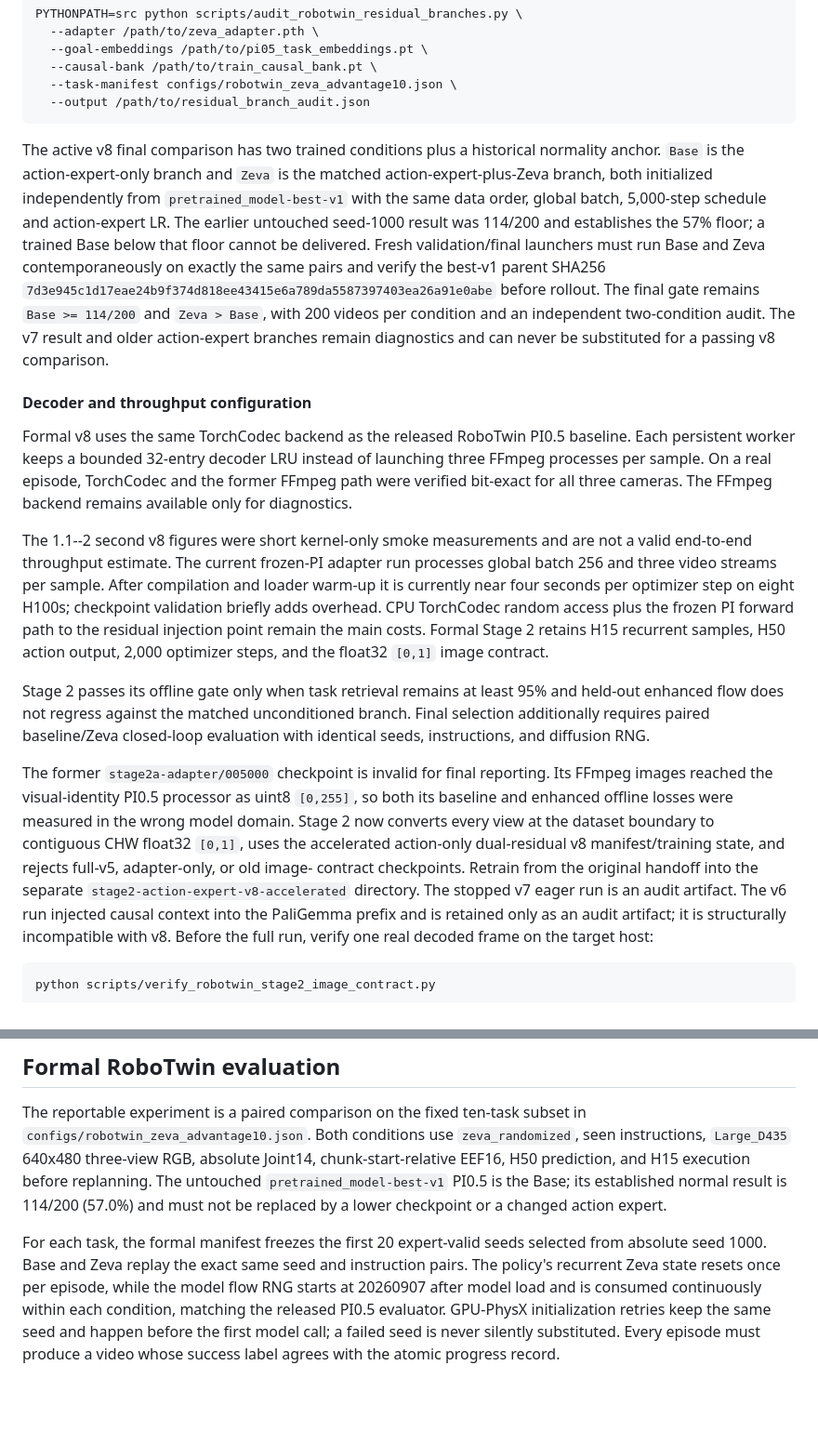
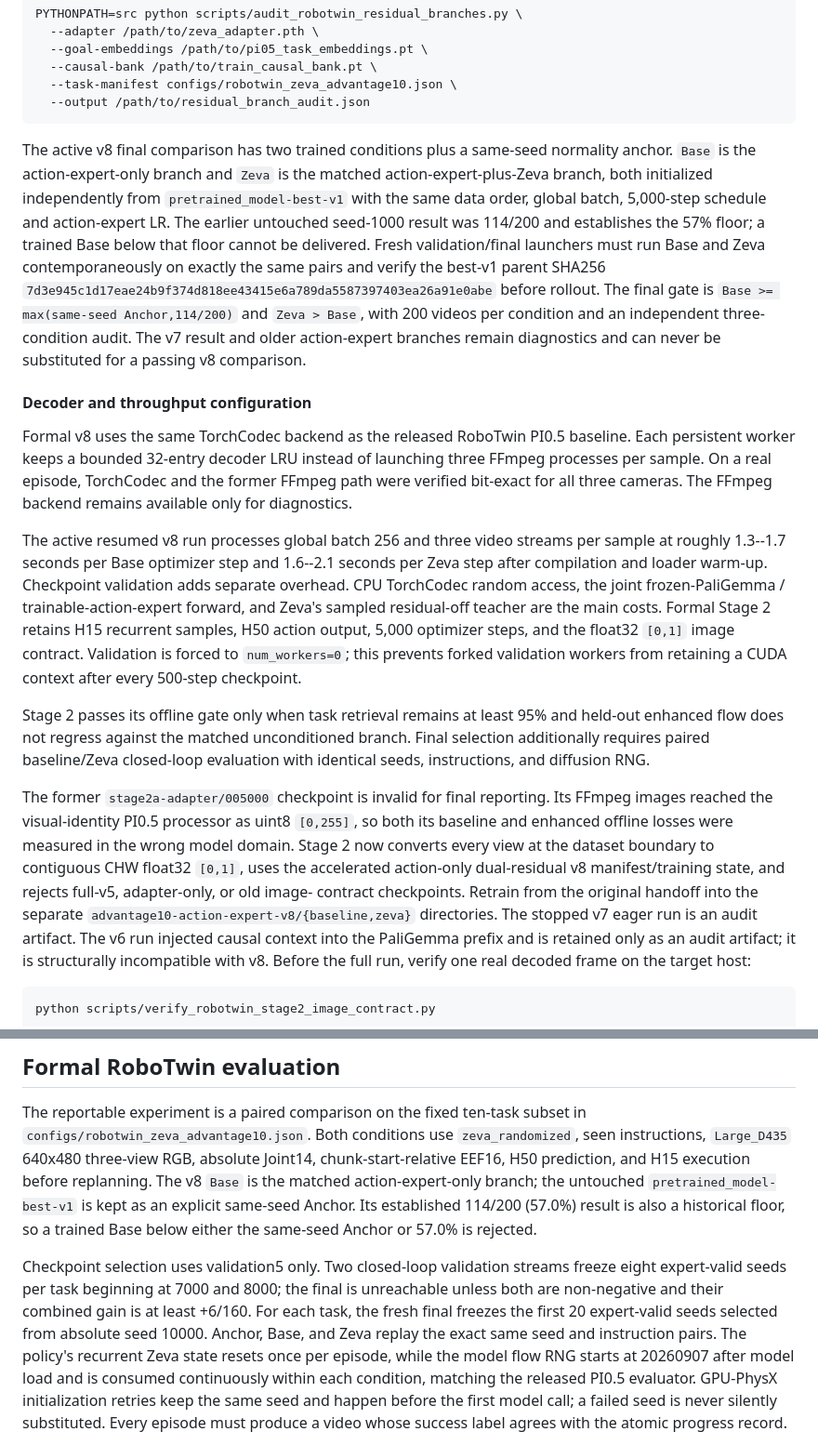
Before and after one commit to dsdfasfaac/zeva-vla, a Markdown page: README.md, 2 parts joined by grey strips. Shown at 93% size. Rendered like a GitHub page; blank space fills up the shorter version.

````diff
--- a/README.md
+++ b/README.md
@@ -760,7 +776,7 @@ PYTHONPATH=src python scripts/audit_robotwin_residual_branches.py \
   --output /path/to/residual_branch_audit.json
 ```
 
-The active v8 final comparison has two trained conditions plus a historical
+The active v8 final comparison has two trained conditions plus a same-seed
 normality anchor. `Base` is the action-expert-only branch and `Zeva` is the
 matched action-expert-plus-Zeva branch, both initialized independently from
 `pretrained_model-best-v1` with the same data order, global batch, 5,000-step
@@ -769,8 +785,9 @@ schedule and action-expert LR. The earlier untouched seed-1000 result was
 be delivered. Fresh validation/final launchers must run Base and Zeva
 contemporaneously on exactly the same pairs and verify the best-v1 parent SHA256
 `7d3e945c1d17eae24b9f374d818ee43415e6a789da5587397403ea26a91e0abe`
-before rollout. The final gate remains `Base >= 114/200` and `Zeva > Base`,
-with 200 videos per condition and an independent two-condition audit. The
+before rollout. The final gate is `Base >= max(same-seed Anchor,114/200)` and
+`Zeva > Base`, with 200 videos per condition and an independent three-condition
+audit. The
 v7 result and older action-expert branches remain diagnostics and can never be
 substituted for a passing v8 comparison.
 
@@ -782,14 +799,15 @@ of launching three FFmpeg processes per sample. On a real episode, TorchCodec
 and the former FFmpeg path were verified bit-exact for all three cameras. The
 FFmpeg backend remains available only for diagnostics.
 
-The 1.1--2 second v8 figures were short kernel-only smoke measurements and are
-not a valid end-to-end throughput estimate. The current frozen-PI adapter run
-processes global batch 256 and three video streams per sample. After compilation
-and loader warm-up it is currently near four seconds per optimizer step on
-eight H100s; checkpoint validation briefly adds overhead. CPU TorchCodec random
-access plus the frozen PI forward path to the residual injection point remain
-the main costs. Formal Stage 2 retains H15 recurrent samples, H50 action output, 2,000
-optimizer steps, and the float32 `[0,1]` image contract.
+The active resumed v8 run processes global batch 256 and three video streams per
+sample at roughly 1.3--1.7 seconds per Base optimizer step and 1.6--2.1 seconds
+per Zeva step after compilation and loader warm-up. Checkpoint validation adds
+separate overhead. CPU TorchCodec random access, the joint frozen-PaliGemma /
+trainable-action-expert forward, and Zeva's sampled residual-off teacher are the
+main costs. Formal Stage 2 retains H15 recurrent samples, H50 action output,
+5,000 optimizer steps, and the float32 `[0,1]` image contract. Validation is
+forced to `num_workers=0`; this prevents forked validation workers from
+retaining a CUDA context after every 500-step checkpoint.
 
 Stage 2 passes its offline gate only when task retrieval remains at least 95%
 and held-out enhanced flow does not regress against the matched unconditioned
@@ -803,7 +821,7 @@ the wrong model domain. Stage 2 now converts every view at the dataset boundary
 to contiguous CHW float32 `[0,1]`, uses the accelerated action-only dual-residual v8
 manifest/training state, and rejects full-v5, adapter-only, or old image-
 contract checkpoints. Retrain from the original handoff into the separate
-`stage2-action-expert-v8-accelerated` directory. The stopped v7 eager run is an
+`advantage10-action-expert-v8/{baseline,zeva}` directories. The stopped v7 eager run is an
 audit artifact. The v6 run injected
 causal context into the PaliGemma prefix and is retained only as an audit
 artifact; it is structurally incompatible with v8. Before the full run, verify
@@ -892,13 +912,17 @@ The reportable experiment is a paired comparison on the fixed ten-task subset
 in `configs/robotwin_zeva_advantage10.json`. Both conditions use
 `zeva_randomized`, seen instructions, `Large_D435` 640x480 three-view RGB,
 absolute Joint14, chunk-start-relative EEF16, H50 prediction, and H15 execution
-before replanning. The untouched `pretrained_model-best-v1` PI0.5 is the Base;
-its established normal result is 114/200 (57.0%) and must not be replaced by a
-lower checkpoint or a changed action expert.
+before replanning. The v8 `Base` is the matched action-expert-only branch; the
+untouched `pretrained_model-best-v1` is kept as an explicit same-seed Anchor.
+Its established 114/200 (57.0%) result is also a historical floor, so a trained
+Base below either the same-seed Anchor or 57.0% is rejected.
 
-For each task, the formal manifest freezes the first 20 expert-valid seeds
-selected from absolute seed 1000. Base and Zeva replay the exact same seed and
-instruction pairs. The policy's recurrent Zeva state resets once per episode,
+Checkpoint selection uses validation5 only. Two closed-loop validation streams
+freeze eight expert-valid seeds per task beginning at 7000 and 8000; the final
+is unreachable unless both are non-negative and their combined gain is at
+least +6/160. For each task, the fresh final freezes the first 20 expert-valid
+seeds selected from absolute seed 10000. Anchor, Base, and Zeva replay the exact
+same seed and instruction pairs. The policy's recurrent Zeva state resets once per episode,
 while the model flow RNG starts at 20260907 after model load and is consumed
 continuously within each condition, matching the released PI0.5 evaluator.
 GPU-PhysX initialization retries keep the same seed and happen before the first
````
Also changed, not shown: other parts of README.md (+23 -5 lines), docs/ZEVA_ROBOTWIN_METHOD_CN.md (+18 -11 lines).
